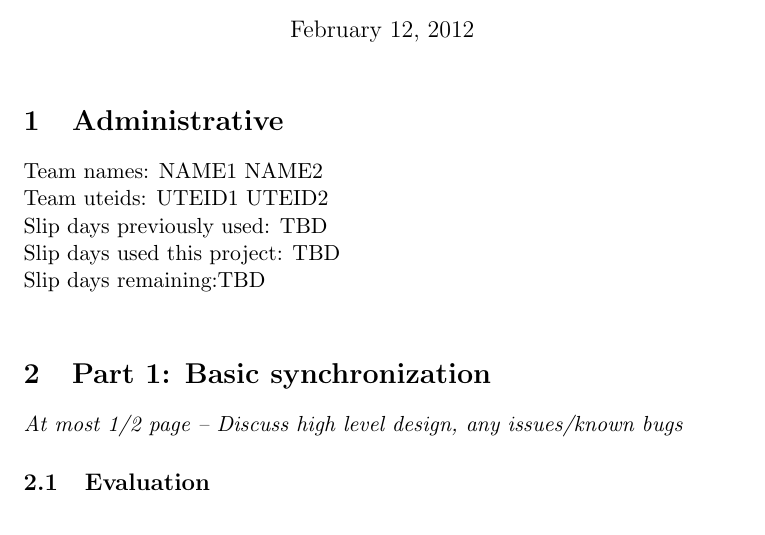
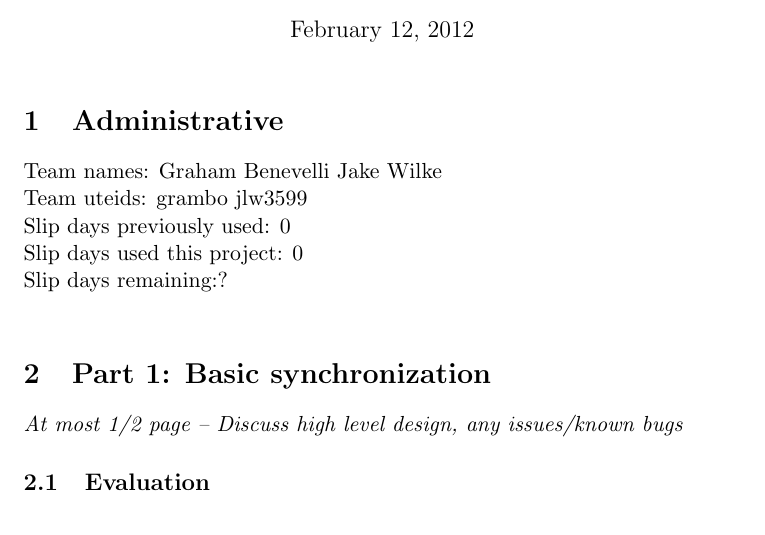
Before and after one commit to grahambenevelli/439_lab3, a LaTeX document (report.tex): part of page 1 of 6, cut so that both start at the same text. Compiled offline with pdfLaTeX.

Commit message:
updated our name. Maybe didn't get it from you?

```diff
--- a/report.tex
+++ b/report.tex
@@ -5,11 +5,11 @@
 \maketitle
 \section{Administrative}
 
-Team names: NAME1 NAME2\\
-Team uteids: UTEID1 UTEID2\\
-Slip days previously used: TBD\\
-Slip days used this project: TBD\\
-Slip days remaining:TBD\\
+Team names: Graham Benevelli Jake Wilke\\
+Team uteids: grambo jlw3599\\
+Slip days previously used: 0\\
+Slip days used this project: 0\\
+Slip days remaining:?\\
 
 \section{Part 1: Basic synchronization}
 
```
